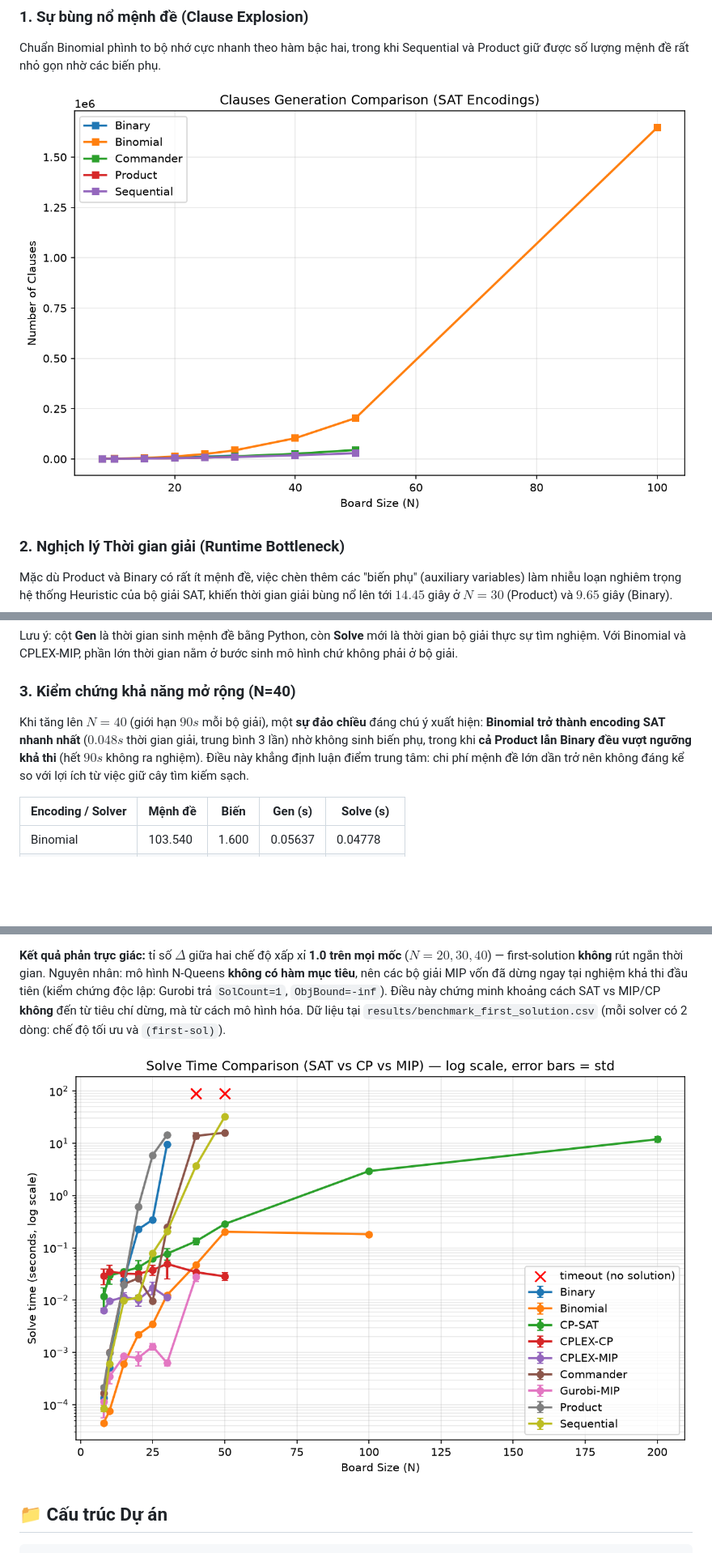
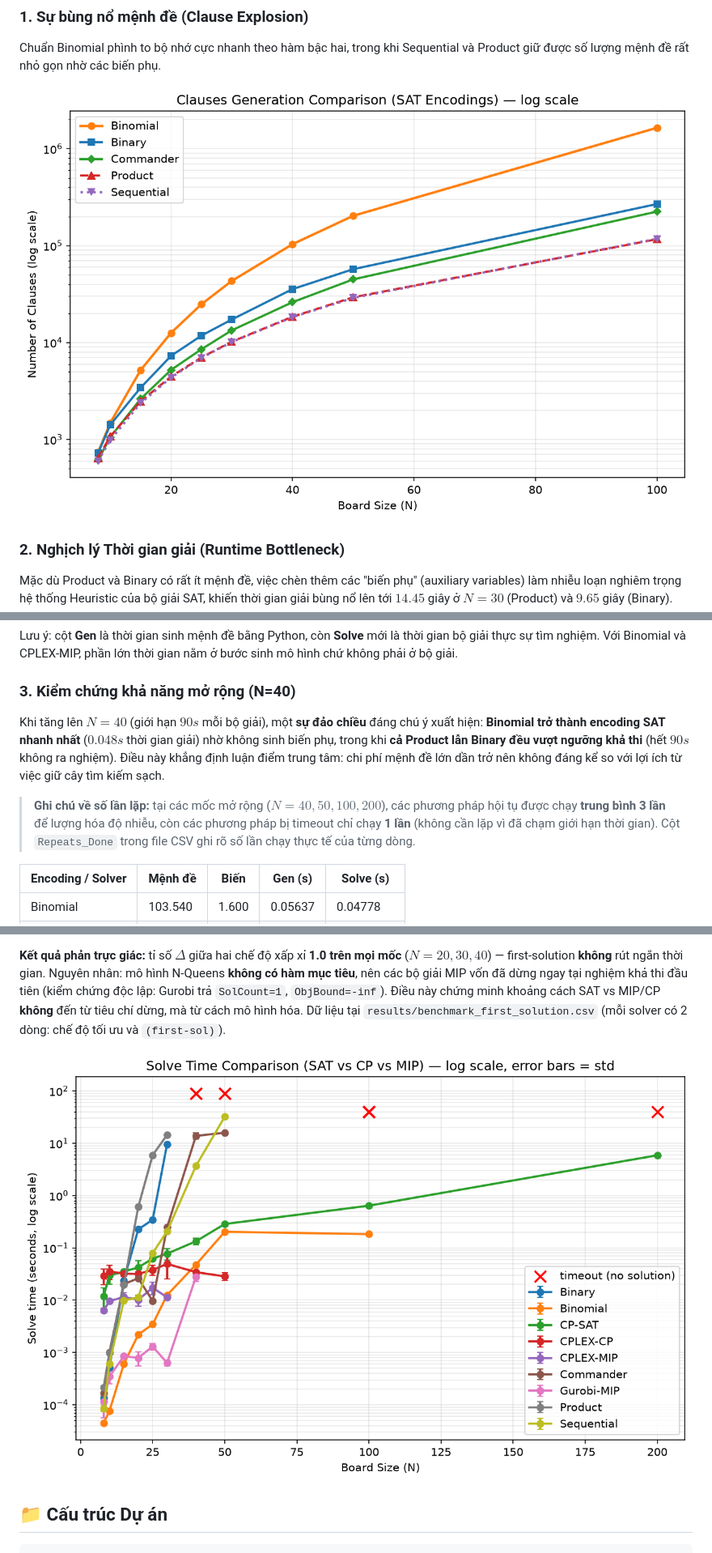
Before and after one commit to Messionly1/NQueens-SAT-Solving, a Markdown page: README.md, 3 parts joined by grey strips. Shown at 81% size. GitHub-like rendering; pictures changed too: results/chart_clauses_comparison.png, results/chart_runtime_comparison.png; blank space fills up the shorter version.

Commit message:
feat: translate report to English, fix 5-encoding clause chart, and standardize timeout data

```diff
--- a/README.md
+++ b/README.md
@@ -60,7 +60,9 @@ Xem bảng chi tiết tại mốc $N=30$ (đơn vị giây):
 Lưu ý: cột **Gen** là thời gian sinh mệnh đề bằng Python, còn **Solve** mới là thời gian bộ giải thực sự tìm nghiệm. Với Binomial và CPLEX-MIP, phần lớn thời gian nằm ở bước sinh mô hình chứ không phải ở bộ giải.
 
 ### 3. Kiểm chứng khả năng mở rộng (N=40)
-Khi tăng lên $N=40$ (giới hạn $90s$ mỗi bộ giải), một **sự đảo chiều** đáng chú ý xuất hiện: **Binomial trở thành encoding SAT nhanh nhất** ($0.048s$ thời gian giải, trung bình 3 lần) nhờ không sinh biến phụ, trong khi **cả Product lẫn Binary đều vượt ngưỡng khả thi** (hết $90s$ không ra nghiệm). Điều này khẳng định luận điểm trung tâm: chi phí mệnh đề lớn dần trở nên không đáng kể so với lợi ích từ việc giữ cây tìm kiếm sạch.
+Khi tăng lên $N=40$ (giới hạn $90s$ mỗi bộ giải), một **sự đảo chiều** đáng chú ý xuất hiện: **Binomial trở thành encoding SAT nhanh nhất** ($0.048s$ thời gian giải) nhờ không sinh biến phụ, trong khi **cả Product lẫn Binary đều vượt ngưỡng khả thi** (hết $90s$ không ra nghiệm). Điều này khẳng định luận điểm trung tâm: chi phí mệnh đề lớn dần trở nên không đáng kể so với lợi ích từ việc giữ cây tìm kiếm sạch.
+
+> **Ghi chú về số lần lặp:** tại các mốc mở rộng ($N=40, 50, 100, 200$), các phương pháp hội tụ được chạy **trung bình 3 lần** để lượng hóa độ nhiễu, còn các phương pháp bị timeout chỉ chạy **1 lần** (không cần lặp vì đã chạm giới hạn thời gian). Cột `Repeats_Done` trong file CSV ghi rõ số lần chạy thực tế của từng dòng.
 
 | Encoding / Solver | Mệnh đề | Biến | Gen (s) | Solve (s) |
 |---|---|---|---|---|
```
Also changed, not shown: other parts of README.md (+1 -1 lines), 4 other files.
